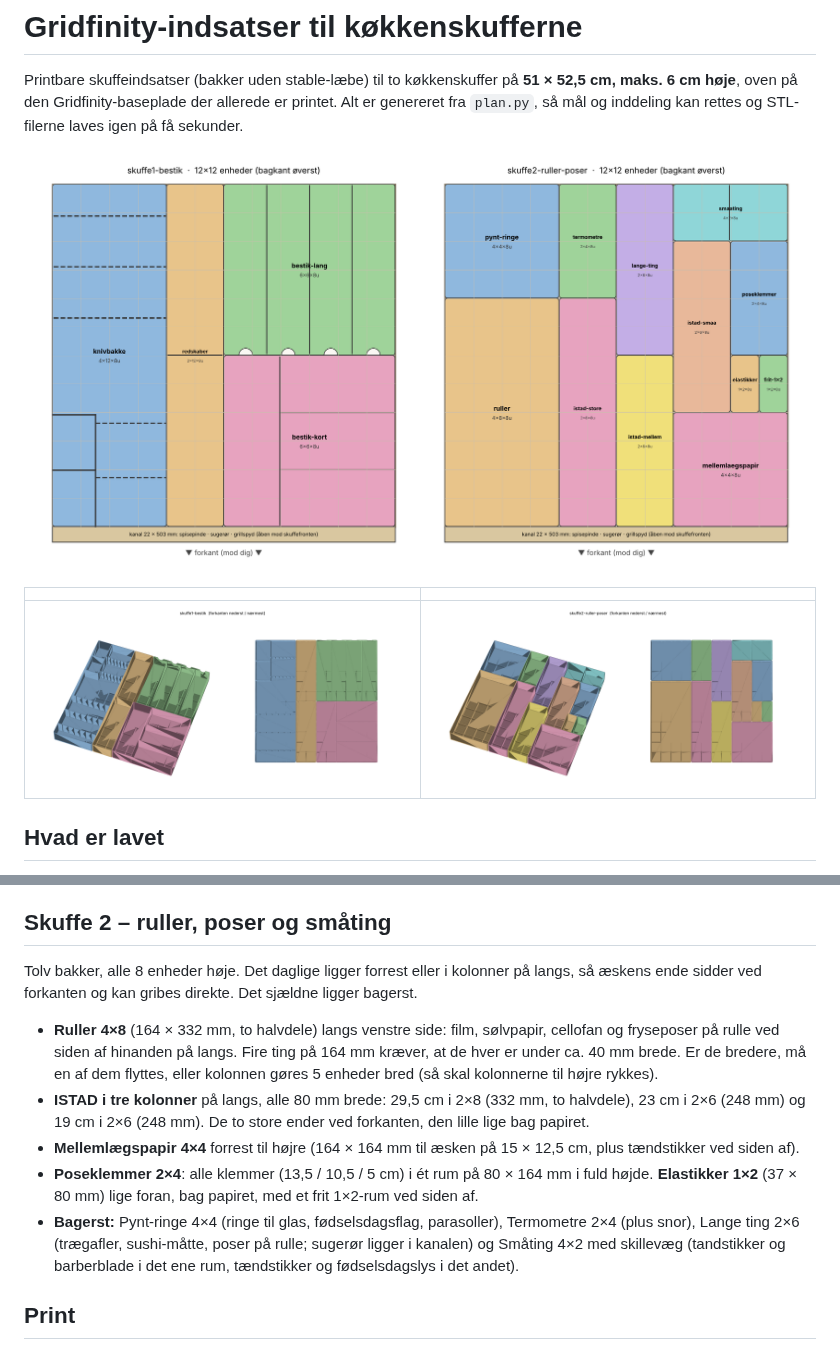
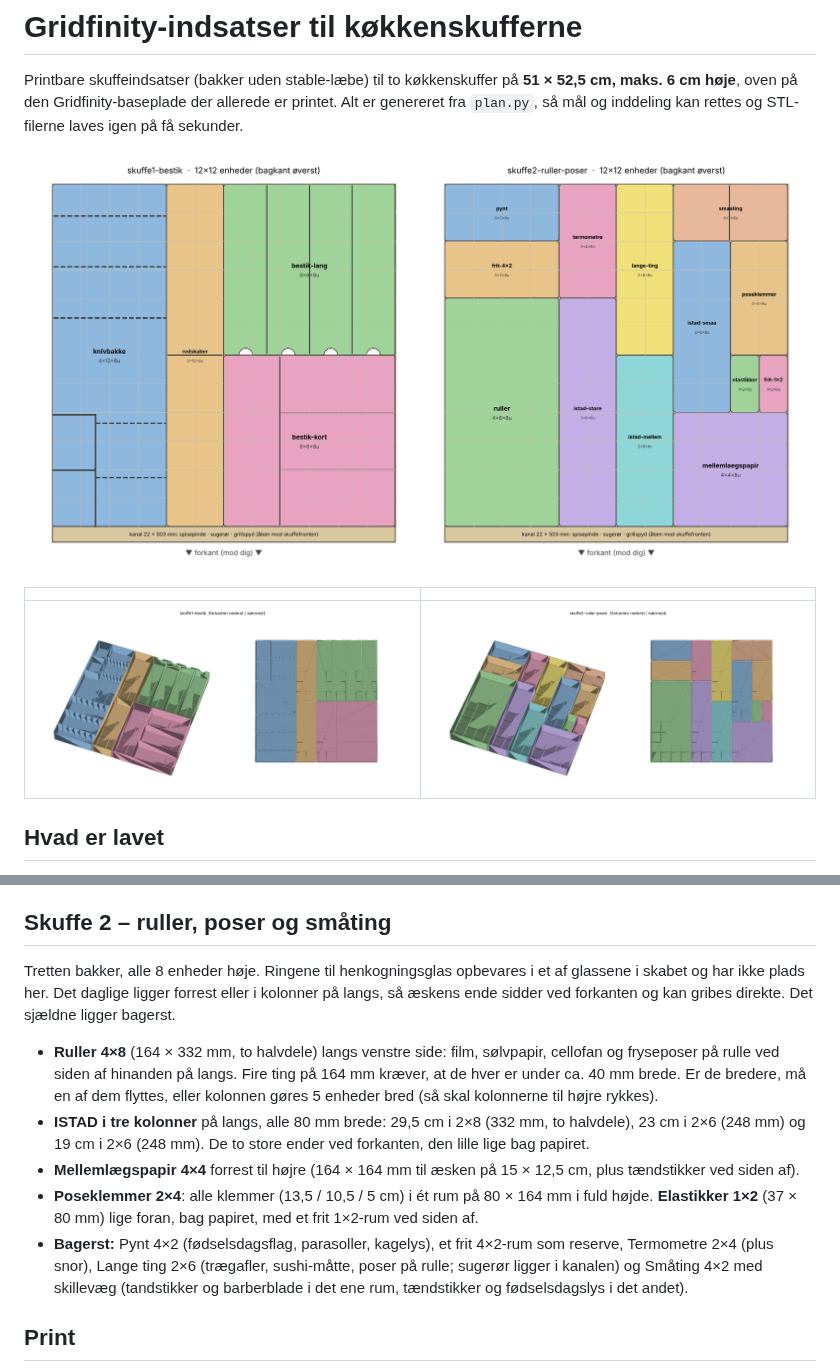
Before and after one commit to Olidrengen83/morgenlog, a Markdown page: gridfinity-koekken/README.md, 2 parts joined by grey strips. GitHub-like rendering; pictures changed too: gridfinity-koekken/preview/layout.png, gridfinity-koekken/preview/skuffe2-ruller-poser.png.

Commit message:
Ringe ud af skuffe 2: pynt 4x2 og frit 4x2 i stedet for 4x4
Co-Authored-By: Claude Fable 5.1 <noreply@anthropic.com>
Claude-Session: https://claude.ai/code/session_01RWJ1F52K7vUn6gmBByxogF

```diff
--- a/gridfinity-koekken/README.md
+++ b/gridfinity-koekken/README.md
@@ -78,7 +78,7 @@ alle rum er i fuld højde, og alt der kan deles med en skillevæg i stedet for t
 
 ## Skuffe 2 – ruller, poser og småting
 
-Tolv bakker, alle 8 enheder høje. Det daglige ligger forrest eller i kolonner på langs, så æskens ende sidder
+Tretten bakker, alle 8 enheder høje. Ringene til henkogningsglas opbevares i et af glassene i skabet og har ikke plads her. Det daglige ligger forrest eller i kolonner på langs, så æskens ende sidder
 ved forkanten og kan gribes direkte. Det sjældne ligger bagerst.
 
 * **Ruller 4×8** (164 × 332 mm, to halvdele) langs venstre side: film, sølvpapir, cellofan og fryseposer på rulle
@@ -89,7 +89,7 @@ ved forkanten og kan gribes direkte. Det sjældne ligger bagerst.
 * **Mellemlægspapir 4×4** forrest til højre (164 × 164 mm til æsken på 15 × 12,5 cm, plus tændstikker ved siden af).
 * **Poseklemmer 2×4**: alle klemmer (13,5 / 10,5 / 5 cm) i ét rum på 80 × 164 mm i fuld højde.
   **Elastikker 1×2** (37 × 80 mm) lige foran, bag papiret, med et frit 1×2-rum ved siden af.
-* **Bagerst:** Pynt-ringe 4×4 (ringe til glas, fødselsdagsflag, parasoller), Termometre 2×4 (plus snor),
+* **Bagerst:** Pynt 4×2 (fødselsdagsflag, parasoller, kagelys), et frit 4×2-rum som reserve, Termometre 2×4 (plus snor),
   Lange ting 2×6 (trægafler, sushi-måtte, poser på rulle; sugerør ligger i kanalen) og Småting 4×2 med skillevæg (tandstikker og barberblade
   i det ene rum, tændstikker og fødselsdagslys i det andet).
 
```
Also changed, not shown: gridfinity-koekken/printliste.md (+3 -2 lines), 5 other files.
